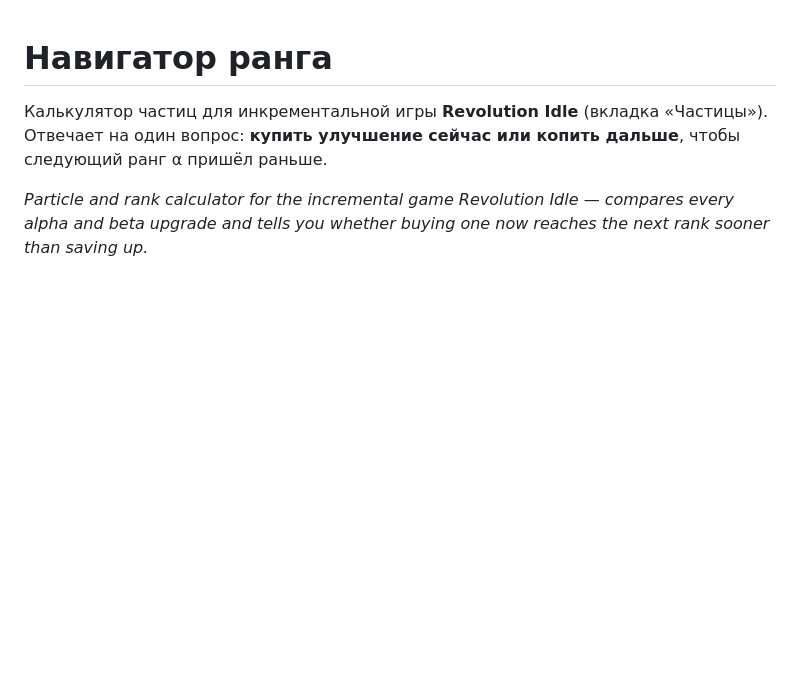
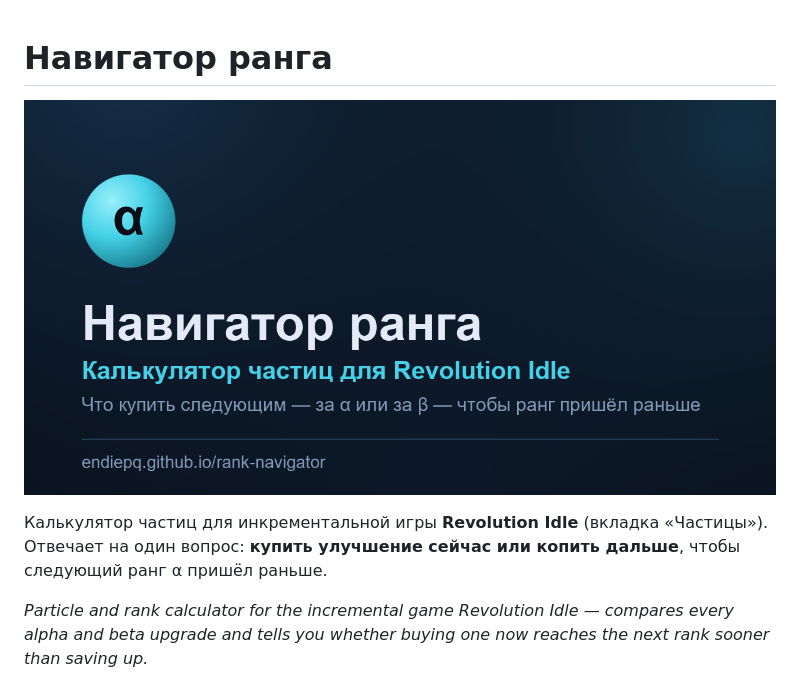
Before and after one commit to endiepq/rank-navigator, a Markdown page: README.md, the part around the change. Drawn GitHub-style; pictures changed too: og-image.png (added); blank space fills up the shorter version.

```diff
--- a/README.md
+++ b/README.md
@@ -1,4 +1,6 @@
 # Навигатор ранга
+
+![Навигатор ранга — калькулятор частиц для Revolution Idle](og-image.png)
 
 Калькулятор частиц для инкрементальной игры **Revolution Idle** (вкладка «Частицы»).
 Отвечает на один вопрос: **купить улучшение сейчас или копить дальше**, чтобы следующий ранг α пришёл раньше.
```
Also changed, not shown: apple-touch-icon.png (added), favicon-32.png (added), icon-512.png (added), 2 other files.
